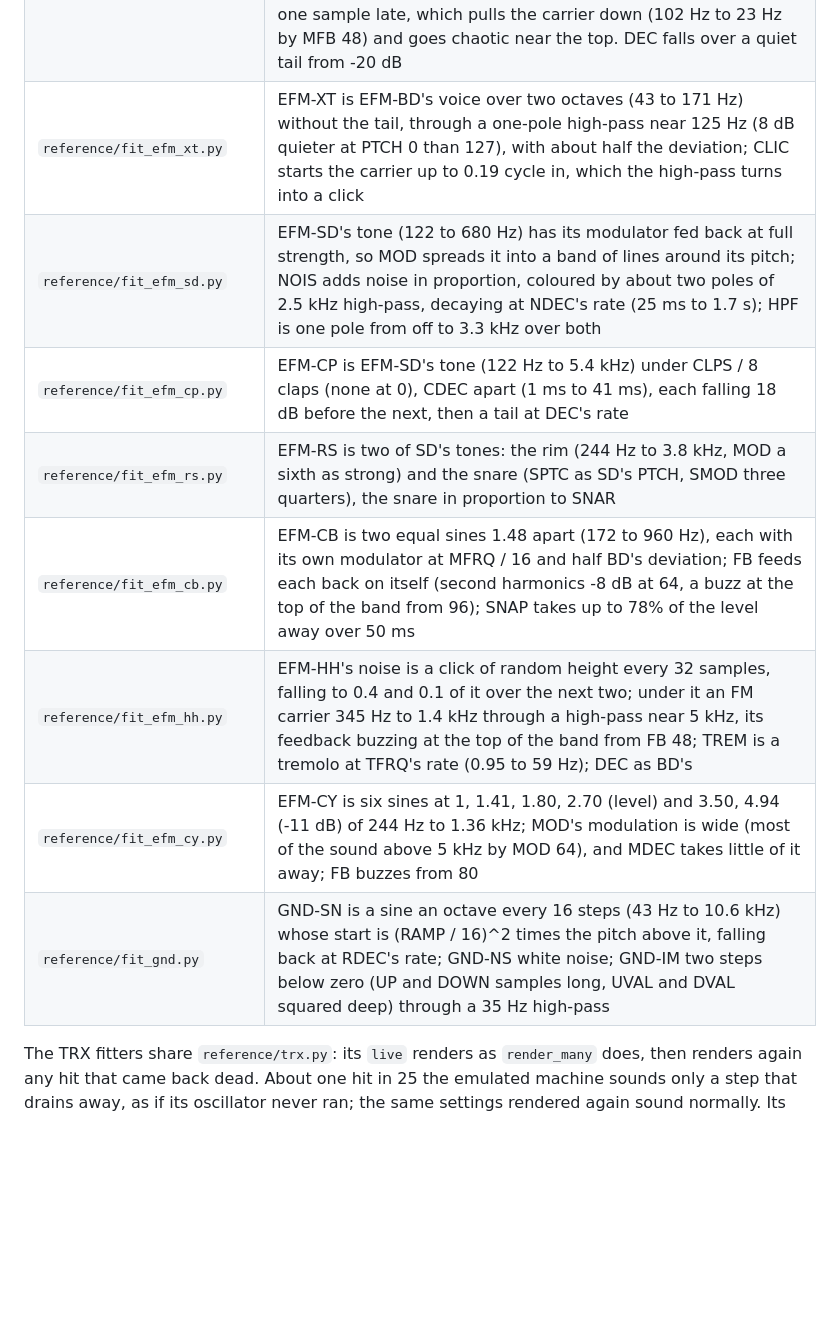
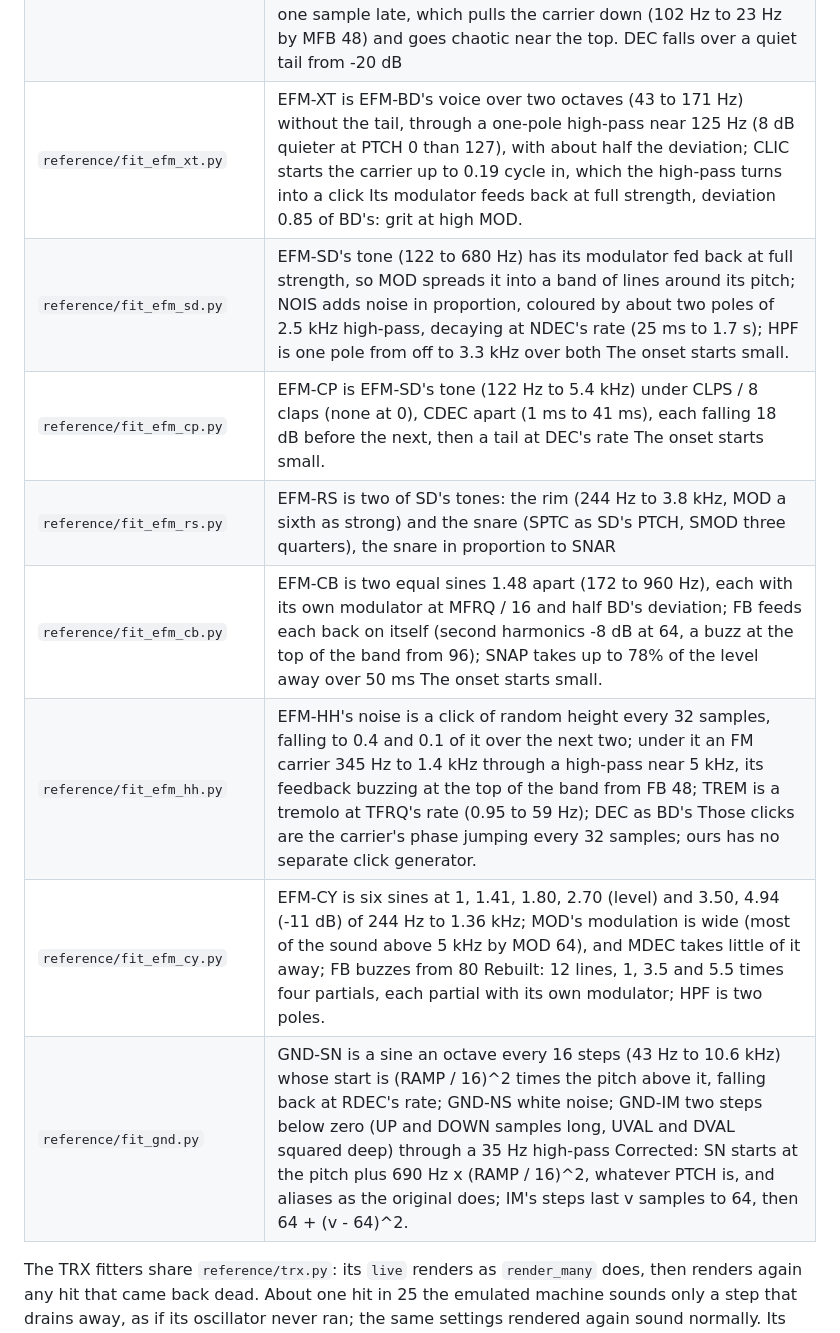
Before and after one commit to mmockett/OP-XY-MNMD, a Markdown page: reference/README.md, the part around one of its changes. Rendered like a GitHub page; blank space fills up the shorter version.

```diff
--- a/reference/README.md
+++ b/reference/README.md
@@ -61,14 +61,14 @@ measures for our machine beside it:
 | `reference/fit_fmp.py` | FM+STAT, FM+PAR and FM+DYN (Monomachine; note 60 = 261.9 Hz) are one sine carrier at the note, true-FM modulated by two (STAT, DYN) or three (PAR) sine modulators in parallel at ratios of it. A depth control (and an ENV control up to 64) is an index of (pi/2)(v/64)^2 radians to 64, then a line to about 14 at 127; an ENV above 64 is an exponential decay of the index (about 22 s at 72, 95 ms at 96, 7.6 ms at 124) that does not follow the key. STAT and PAR's FRQ steps through 24 listed ratios, 1:64 to 4; DYN's 1FRQ is v/64 and 2FRQ (v/64)^2, 127 counting as 128. DYN's 1FEN sweeps M1's ratio and 1VEN its depth at the start, both signed about 64. Feedback (1FB, 2FB) adds harmonics to 32 and from about 48 shifts the carrier's pitch up (1FB 64: 323 Hz). TONE is a low-pass on the modulators that darkens high ratios and high notes first. TUNE is +-2 semitones |
 | `reference/fit_dpro.py` | The Monomachine's DigiPRO machines; below |
 | `reference/fit_efm_bd.py` | EFM-BD is a sine carrier, 25.7 Hz x 2^(3.96 PTCH), frequency-modulated by a sine at MFRQ / 16 of it (0 plays as 1/16) with a deviation of MOD / 16 times the carrier; RAMP starts the pitch RAMP / 16 times higher, settling at RDEC's rate (1.8 ms to 2.4 s); MDEC is the deviation's decay; MFB feeds the modulator back one sample late, which pulls the carrier down (102 Hz to 23 Hz by MFB 48) and goes chaotic near the top. DEC falls over a quiet tail from -20 dB |
-| `reference/fit_efm_xt.py` | EFM-XT is EFM-BD's voice over two octaves (43 to 171 Hz) without the tail, through a one-pole high-pass near 125 Hz (8 dB quieter at PTCH 0 than 127), with about half the deviation; CLIC starts the carrier up to 0.19 cycle in, which the high-pass turns into a click |
-| `reference/fit_efm_sd.py` | EFM-SD's tone (122 to 680 Hz) has its modulator fed back at full strength, so MOD spreads it into a band of lines around its pitch; NOIS adds noise in proportion, coloured by about two poles of 2.5 kHz high-pass, decaying at NDEC's rate (25 ms to 1.7 s); HPF is one pole from off to 3.3 kHz over both |
-| `reference/fit_efm_cp.py` | EFM-CP is EFM-SD's tone (122 Hz to 5.4 kHz) under CLPS / 8 claps (none at 0), CDEC apart (1 ms to 41 ms), each falling 18 dB before the next, then a tail at DEC's rate |
+| `reference/fit_efm_xt.py` | EFM-XT is EFM-BD's voice over two octaves (43 to 171 Hz) without the tail, through a one-pole high-pass near 125 Hz (8 dB quieter at PTCH 0 than 127), with about half the deviation; CLIC starts the carrier up to 0.19 cycle in, which the high-pass turns into a click Its modulator feeds back at full strength, deviation 0.85 of BD's: grit at high MOD. |
+| `reference/fit_efm_sd.py` | EFM-SD's tone (122 to 680 Hz) has its modulator fed back at full strength, so MOD spreads it into a band of lines around its pitch; NOIS adds noise in proportion, coloured by about two poles of 2.5 kHz high-pass, decaying at NDEC's rate (25 ms to 1.7 s); HPF is one pole from off to 3.3 kHz over both The onset starts small. |
+| `reference/fit_efm_cp.py` | EFM-CP is EFM-SD's tone (122 Hz to 5.4 kHz) under CLPS / 8 claps (none at 0), CDEC apart (1 ms to 41 ms), each falling 18 dB before the next, then a tail at DEC's rate The onset starts small. |
 | `reference/fit_efm_rs.py` | EFM-RS is two of SD's tones: the rim (244 Hz to 3.8 kHz, MOD a sixth as strong) and the snare (SPTC as SD's PTCH, SMOD three quarters), the snare in proportion to SNAR |
-| `reference/fit_efm_cb.py` | EFM-CB is two equal sines 1.48 apart (172 to 960 Hz), each with its own modulator at MFRQ / 16 and half BD's deviation; FB feeds each back on itself (second harmonics -8 dB at 64, a buzz at the top of the band from 96); SNAP takes up to 78% of the level away over 50 ms |
-| `reference/fit_efm_hh.py` | EFM-HH's noise is a click of random height every 32 samples, falling to 0.4 and 0.1 of it over the next two; under it an FM carrier 345 Hz to 1.4 kHz through a high-pass near 5 kHz, its feedback buzzing at the top of the band from FB 48; TREM is a tremolo at TFRQ's rate (0.95 to 59 Hz); DEC as BD's |
-| `reference/fit_efm_cy.py` | EFM-CY is six sines at 1, 1.41, 1.80, 2.70 (level) and 3.50, 4.94 (-11 dB) of 244 Hz to 1.36 kHz; MOD's modulation is wide (most of the sound above 5 kHz by MOD 64), and MDEC takes little of it away; FB buzzes from 80 |
-| `reference/fit_gnd.py` | GND-SN is a sine an octave every 16 steps (43 Hz to 10.6 kHz) whose start is (RAMP / 16)^2 times the pitch above it, falling back at RDEC's rate; GND-NS white noise; GND-IM two steps below zero (UP and DOWN samples long, UVAL and DVAL squared deep) through a 35 Hz high-pass |
+| `reference/fit_efm_cb.py` | EFM-CB is two equal sines 1.48 apart (172 to 960 Hz), each with its own modulator at MFRQ / 16 and half BD's deviation; FB feeds each back on itself (second harmonics -8 dB at 64, a buzz at the top of the band from 96); SNAP takes up to 78% of the level away over 50 ms The onset starts small. |
+| `reference/fit_efm_hh.py` | EFM-HH's noise is a click of random height every 32 samples, falling to 0.4 and 0.1 of it over the next two; under it an FM carrier 345 Hz to 1.4 kHz through a high-pass near 5 kHz, its feedback buzzing at the top of the band from FB 48; TREM is a tremolo at TFRQ's rate (0.95 to 59 Hz); DEC as BD's Those clicks are the carrier's phase jumping every 32 samples; ours has no separate click generator. |
+| `reference/fit_efm_cy.py` | EFM-CY is six sines at 1, 1.41, 1.80, 2.70 (level) and 3.50, 4.94 (-11 dB) of 244 Hz to 1.36 kHz; MOD's modulation is wide (most of the sound above 5 kHz by MOD 64), and MDEC takes little of it away; FB buzzes from 80 Rebuilt: 12 lines, 1, 3.5 and 5.5 times four partials, each partial with its own modulator; HPF is two poles. |
+| `reference/fit_gnd.py` | GND-SN is a sine an octave every 16 steps (43 Hz to 10.6 kHz) whose start is (RAMP / 16)^2 times the pitch above it, falling back at RDEC's rate; GND-NS white noise; GND-IM two steps below zero (UP and DOWN samples long, UVAL and DVAL squared deep) through a 35 Hz high-pass Corrected: SN starts at the pitch plus 690 Hz x (RAMP / 16)^2, whatever PTCH is, and aliases as the original does; IM's steps last v samples to 64, then 64 + (v - 64)^2. |
 
 The TRX fitters share `reference/trx.py`: its `live` renders as `render_many`
 does, then renders again any hit that came back dead. About one hit in 25 the
```
Also changed, not shown: other parts of reference/README.md (+15 -15 lines).
